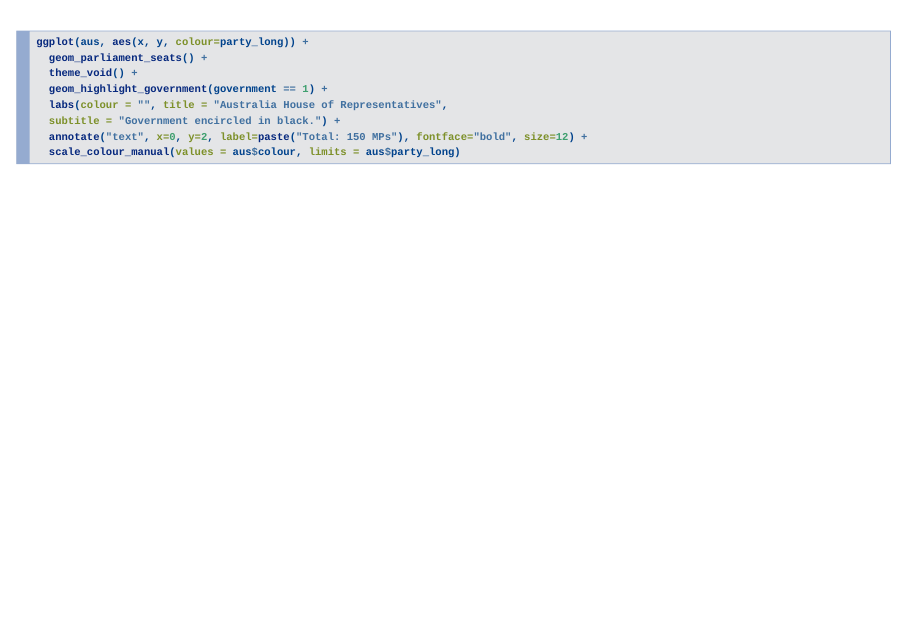
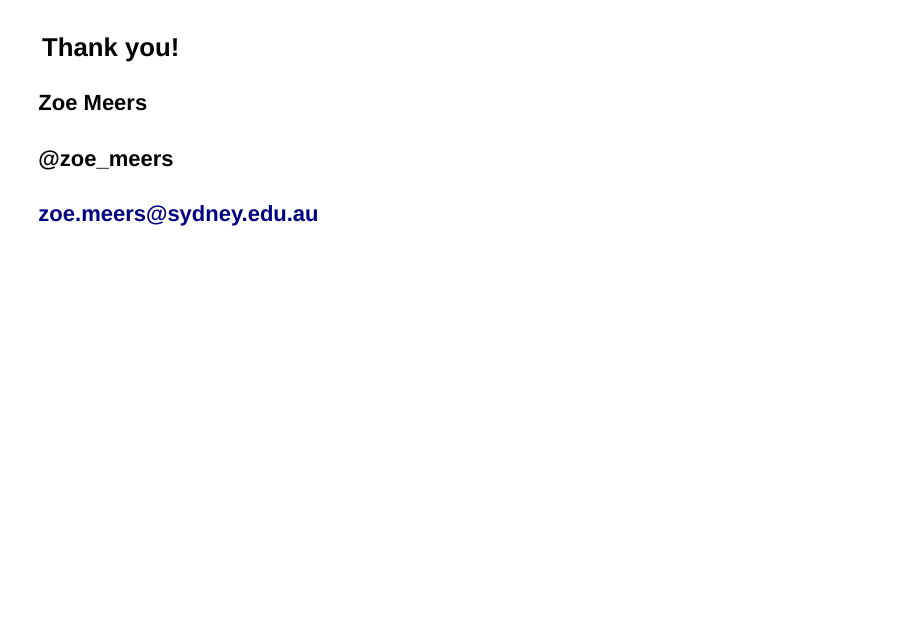
Before and after one commit to zmeers/R-LadiesSydney, an R Markdown document (slides/slides.Rmd): page 12 of 13 before the commit and page 14 of 14 after it. Rendered offline with R 4.5, knitr and Pandoc, with nearby package versions; drawn as Slidy slides in place of the format the file asks for.

Commit message:
update slides

````diff
--- a/slides/slides.Rmd
+++ b/slides/slides.Rmd
@@ -138,3 +139,13 @@
   annotate("text", x=0, y=2, label=paste("Total: 150 MPs"), fontface="bold", size=12) +
   scale_colour_manual(values = aus$colour, limits = aus$party_long)
 ```
+
+
+
+##
+
+### Thank you!
+
+#### Zoe Meers
+#### @zoe_meers
+#### zoe.meers@sydney.edu.au
````
Also changed, not shown: slides/slides.html, slides/slides.Rmd (1 more changed lines), 1 other file.
